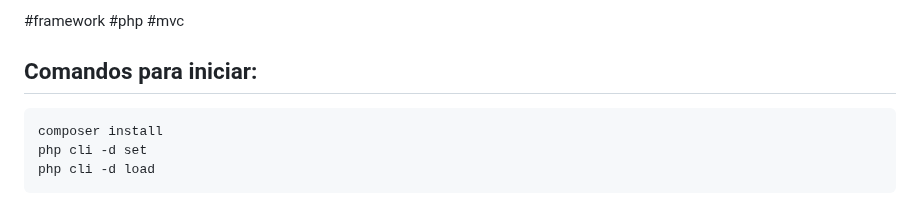
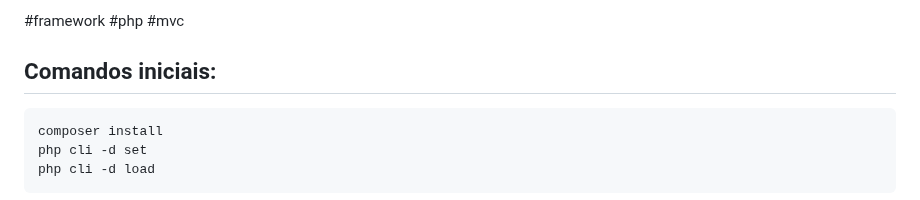
Before and after one commit to GustavoSachetto/Php-puro, a Markdown page: README.md, the part around the change. GitHub-like rendering.

````diff
--- a/README.md
+++ b/README.md
@@ -4,7 +4,7 @@ Esse framework é constituido na arquitetura __Model View Controller (MVC)__ que
 
 #framework #php #mvc
 
-## Comandos para iniciar:
+## Comandos iniciais:
 ```
 composer install
 php cli -d set
````
